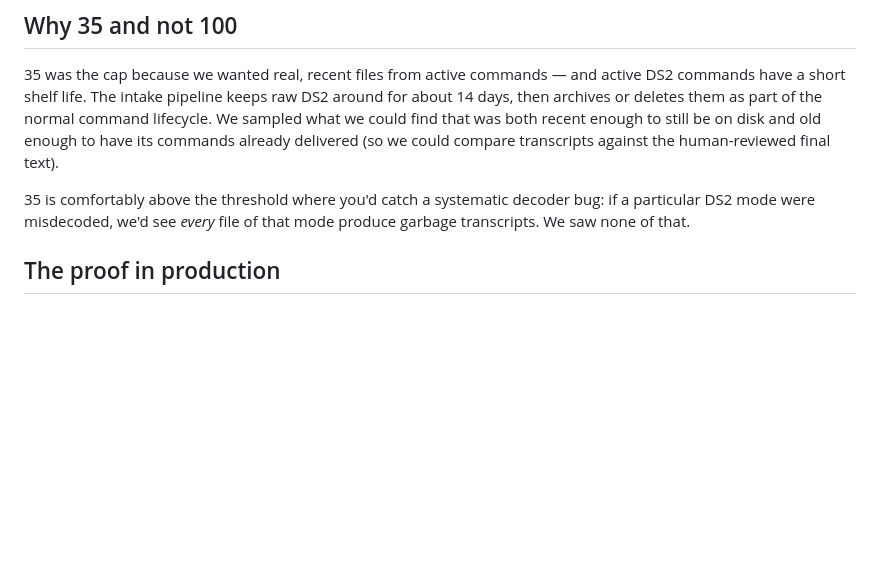
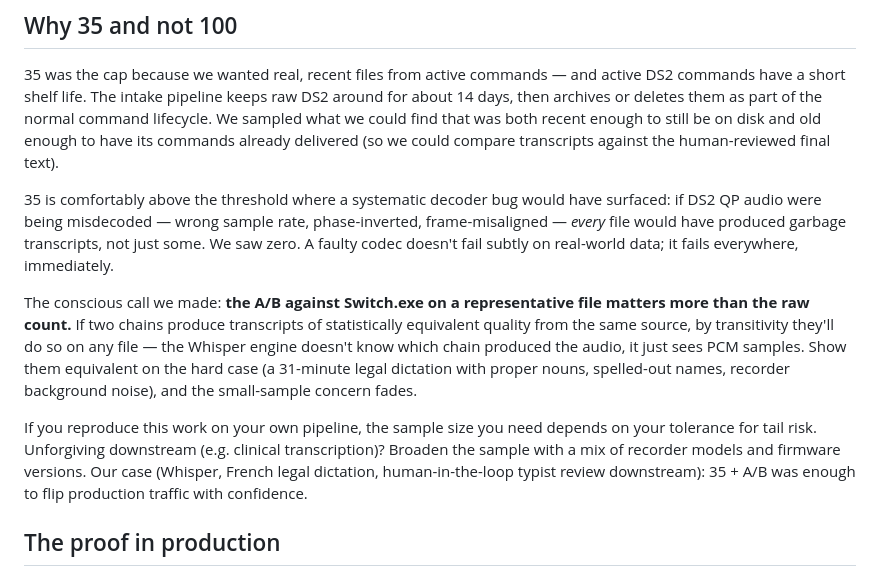
Before and after one commit to Guillain-RDCDE/DS2-Anywhere, a Markdown page: docs/03-validation-campaign.md, the part around the change. GitHub-like rendering; blank space fills up the shorter version.

```diff
--- a/docs/03-validation-campaign.md
+++ b/docs/03-validation-campaign.md
@@ -123,7 +123,11 @@ We tested 35 *real* files from clients who use Olympus recorders normally. We di
 
 35 was the cap because we wanted real, recent files from active commands — and active DS2 commands have a short shelf life. The intake pipeline keeps raw DS2 around for about 14 days, then archives or deletes them as part of the normal command lifecycle. We sampled what we could find that was both recent enough to still be on disk and old enough to have its commands already delivered (so we could compare transcripts against the human-reviewed final text).
 
-35 is comfortably above the threshold where you'd catch a systematic decoder bug: if a particular DS2 mode were misdecoded, we'd see *every* file of that mode produce garbage transcripts. We saw none of that.
+35 is comfortably above the threshold where a systematic decoder bug would have surfaced: if DS2 QP audio were being misdecoded — wrong sample rate, phase-inverted, frame-misaligned — *every* file would have produced garbage transcripts, not just some. We saw zero. A faulty codec doesn't fail subtly on real-world data; it fails everywhere, immediately.
+
+The conscious call we made: **the A/B against Switch.exe on a representative file matters more than the raw count.** If two chains produce transcripts of statistically equivalent quality from the same source, by transitivity they'll do so on any file — the Whisper engine doesn't know which chain produced the audio, it just sees PCM samples. Show them equivalent on the hard case (a 31-minute legal dictation with proper nouns, spelled-out names, recorder background noise), and the small-sample concern fades.
+
+If you reproduce this work on your own pipeline, the sample size you need depends on your tolerance for tail risk. Unforgiving downstream (e.g. clinical transcription)? Broaden the sample with a mix of recorder models and firmware versions. Our case (Whisper, French legal dictation, human-in-the-loop typist review downstream): 35 + A/B was enough to flip production traffic with confidence.
 
 ## The proof in production
 
```
Also changed, not shown: README.md (+4 -8 lines).
